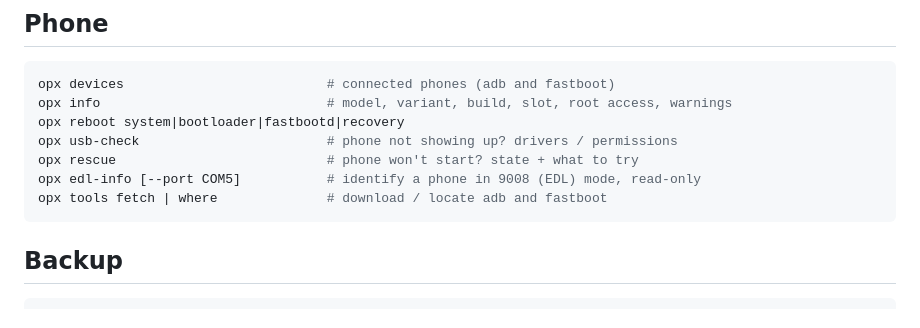
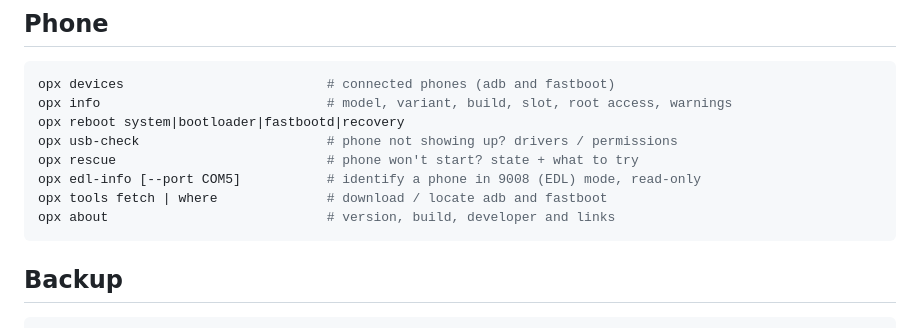
Before and after one commit to ox1d3x3/OPxFlasher, a Markdown page: docs/CLI.md, the part around the change. Rendered like a GitHub page.

````diff
--- a/docs/CLI.md
+++ b/docs/CLI.md
@@ -18,6 +18,7 @@ opx usb-check                        # phone not showing up? drivers / permissio
 opx rescue                           # phone won't start? state + what to try
 opx edl-info [--port COM5]           # identify a phone in 9008 (EDL) mode, read-only
 opx tools fetch | where              # download / locate adb and fastboot
+opx about                            # version, build, developer and links
 ```
 
 ## Backup
````
Also changed, not shown: README.md (+7 -0 lines), docs/USER_GUIDE.md (+7 -0 lines), assets/screenshots/backup.png, 7 other files.
